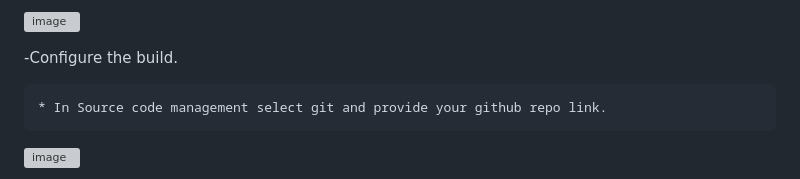
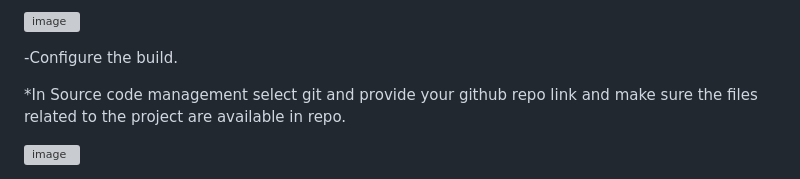
Before and after one commit to Vicky2KR/CI-CD-using-Jenkins-and-AWS-Codedeploy, a Markdown page: README.md, the part around one of its changes. Rendered like a GitHub page; grey boxes are pictures that could not be loaded.

```diff
--- a/README.md
+++ b/README.md
@@ -163,6 +163,6 @@ Note: create a new security group and open port 80(http) and 22(ssh) and attach
 
 -Configure the build.
 
-    * In Source code management select git and provide your github repo link.
+  *In Source code management select git and provide your github repo link and make sure the files related to the project are available in repo.
 
 ![image](https://github.com/Vicky2KR/Code-deploy/assets/115537512/38d13d99-ced0-4484-8d48-2ee867aeb093)
```
Also changed, not shown: other parts of README.md (+12 -9 lines).
